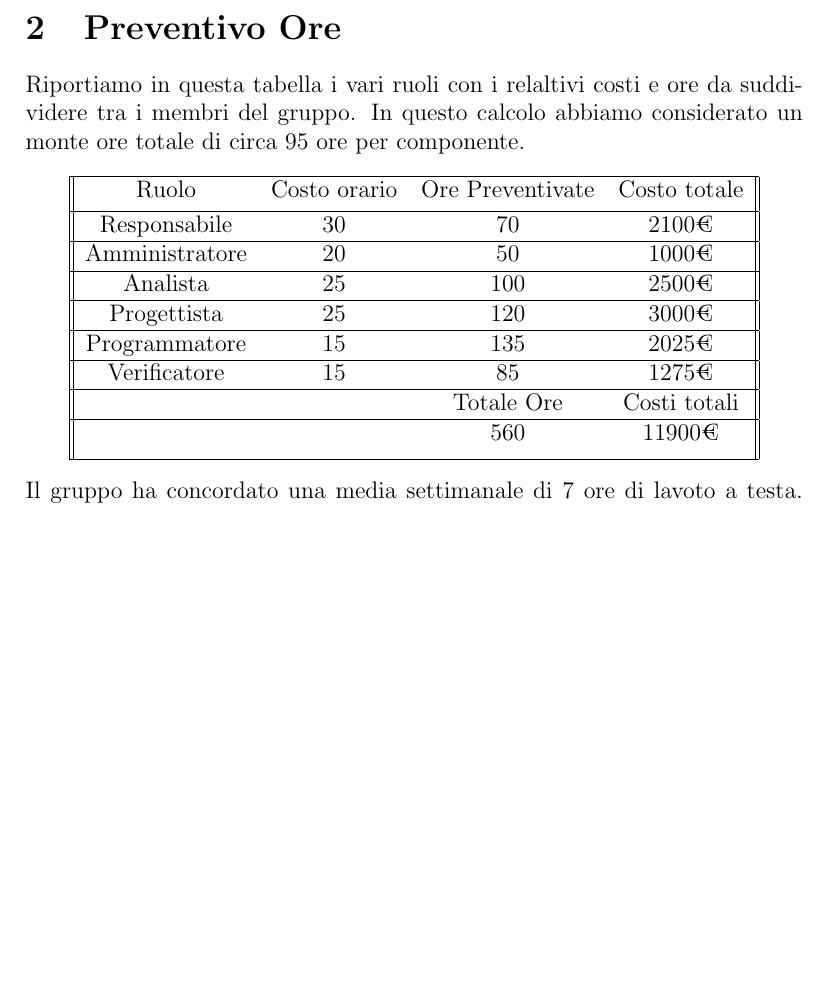
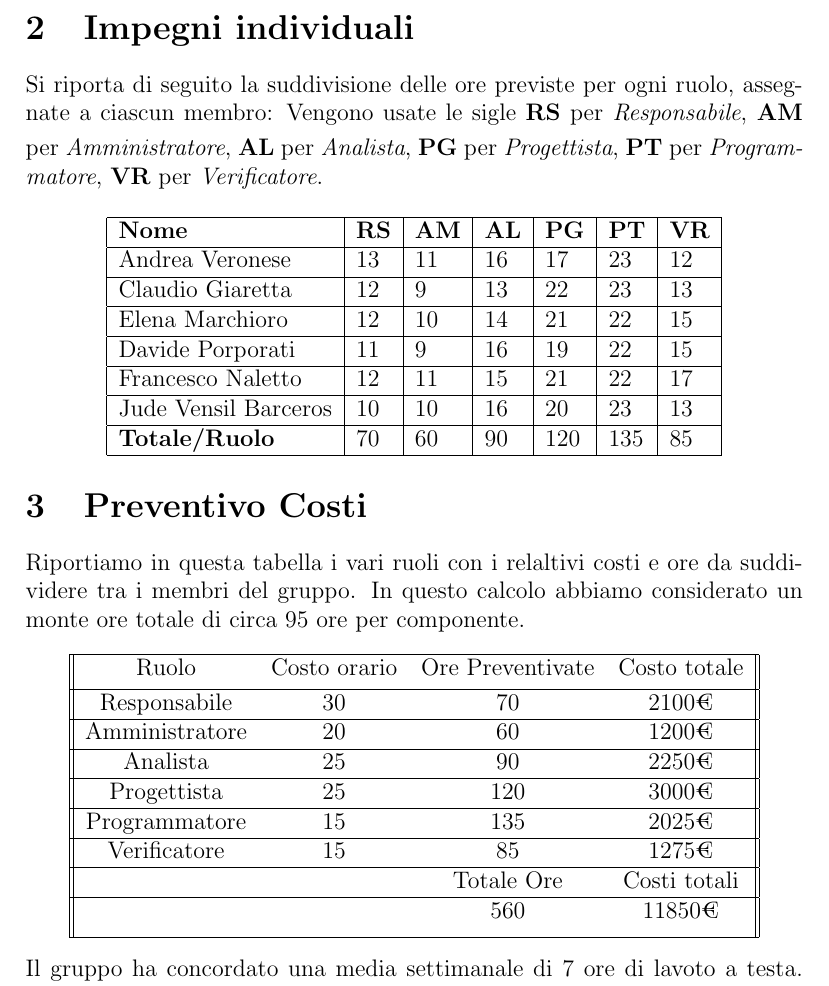
Before and after one commit to SWEllfish14/docs, a LaTeX document (candidatura/analisi_dei_capitolati/scelta_capitolato.tex): part of page 2 of 2, cut at the place of the change, the shorter picture padded with empty space. Compiled offline with pdfLaTeX.

Commit message:
aggiornate ore nella dichiarazione di impegni

```diff
--- a/candidatura/analisi_dei_capitolati/scelta_capitolato.tex
+++ b/candidatura/analisi_dei_capitolati/scelta_capitolato.tex
@@ -40,7 +41,35 @@ Davide Porporati, Francesco Naletto, Jude Vensil Barceros \\ \\
 \section{Scelta Capitolato}
 In questo documento si riporta il costo preventivato e le ore ipotizzate per il progetto Lumos Minima, ovvero il capitolato C2 proposto dall'azienda Imola Informatica.
 Nella successiva tabella si riporta il preventivo ore/costi dei vari ruoli che assumeranno i membri del gruppo durante lo sviluppo.
-\section{Preventivo Ore}
+
+\section{Impegni individuali}
+Si riporta di seguito la suddivisione delle ore previste per ogni ruolo, assegnate a ciascun membro:
+\smallskip
+\noindent Vengono usate le sigle \textbf{RS} per \textit{Responsabile}, \textbf{AM} per \textit{Amministratore}, \textbf{AL} per \textit{Analista}, \textbf{PG} per \textit{Progettista}, \textbf{PT} per \textit{Programmatore}, \textbf{VR} per \textit{Verificatore}.
+
+\begin{center}
+    \begin{tabular}{|l|l|l|l|l|l|l|}
+        \hline
+        \textbf{Nome} & \textbf{RS} & \textbf{AM} & \textbf{AL} & \textbf{PG} & \textbf{PT} & \textbf{VR}\\
+        \hline
+        Andrea Veronese & 13 & 11 & 16 & 17 & 23 & 12  \\
+        \hline
+        Claudio Giaretta & 12 & 9 & 13 & 22 & 23 & 13\\
+        \hline
+        Elena Marchioro & 12 & 10 & 14 & 21 & 22 & 15 \\
+        \hline
+        Davide Porporati & 11 & 9 & 16 & 19 & 22 & 15 \\
+        \hline
+        Francesco Naletto & 12 & 11 & 15 & 21 & 22 & 17 \\
+        \hline
+        Jude Vensil Barceros & 10 & 10 & 16 & 20 & 23 & 13 \\
+        \hline
+        \textbf{Totale/Ruolo} & 70 & 60 & 90 & 120 & 135 & 85 \\
+        \hline
+    \end{tabular}
+\end{center}
+
+\section{Preventivo Costi}
 Riportiamo in questa tabella i vari ruoli con i relaltivi costi e ore da suddividere tra i membri del gruppo.
 In questo calcolo abbiamo considerato un monte ore totale di circa 95 ore per componente.
 \begin{center}
@@ -50,9 +79,9 @@ In questo calcolo abbiamo considerato un monte ore totale di circa 95 ore per co
  \hline
  Responsabile & 30 & 70 & 2100\texteuro  \\
  \hline
- Amministratore & 20 & 50 & 1000\texteuro \\
+ Amministratore & 20 & 60 & 1200\texteuro \\
  \hline
- Analista & 25 & 100 & 2500\texteuro \\
+ Analista & 25 & 90 & 2250\texteuro \\
  \hline
  Progettista & 25 & 120 & 3000\texteuro \\
  \hline
@@ -62,7 +91,7 @@ In questo calcolo abbiamo considerato un monte ore totale di circa 95 ore per co
  \hline
   &  & Totale Ore & Costi totali \\
  \hline
-   &  & 560 & 11900\texteuro \\
+   &  & 560 & 11850\texteuro \\
   [1ex]
  \hline
 \end{tabular}
```
Also changed, not shown: candidatura/analisi_dei_capitolati/scelta_capitolato.pdf, candidatura/analisi_dei_capitolati/scelta_capitolato.tex (1 more changed lines).
